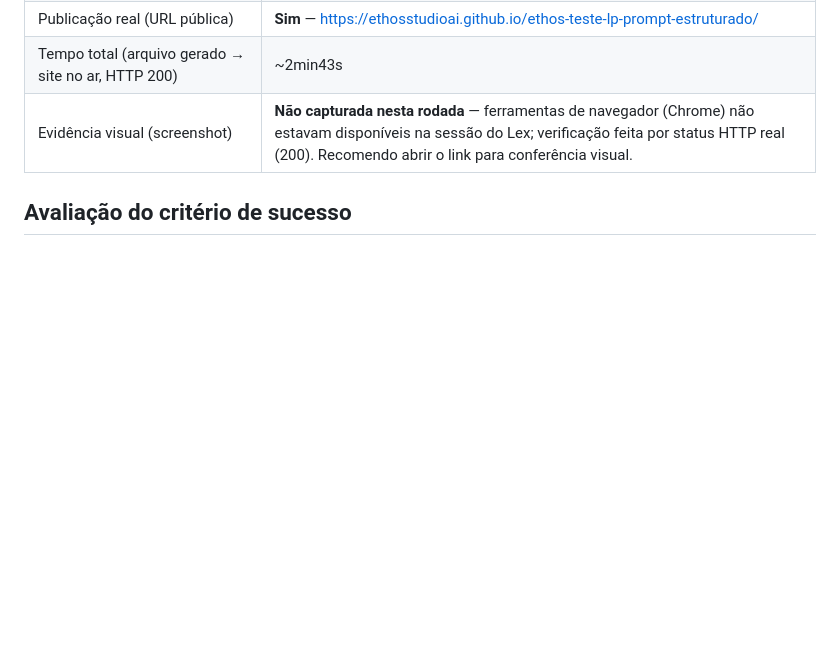
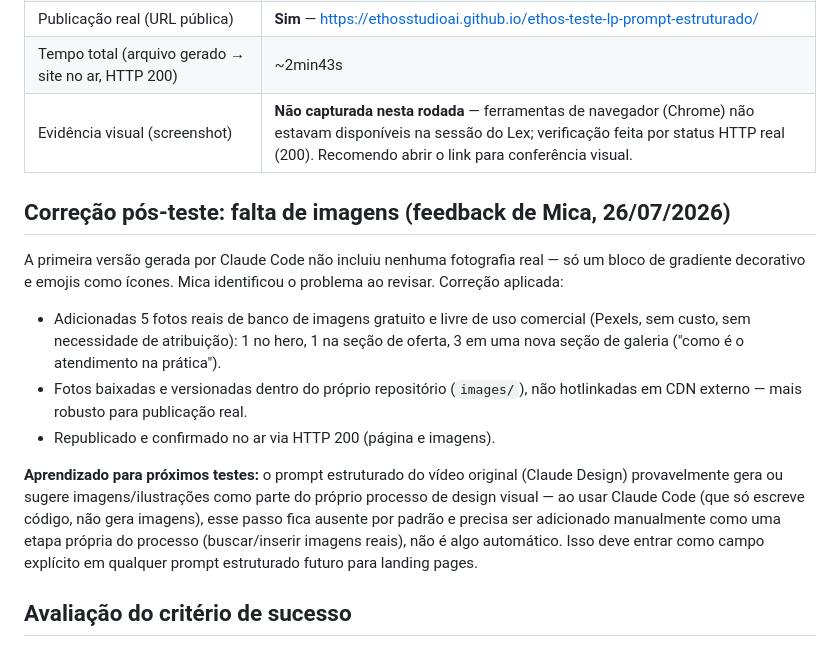
Before and after one commit to ethosstudioai/ethos-teste-lp-prompt-estruturado, a Markdown page: README.md, the part around the change. Drawn GitHub-style; blank space fills up the shorter version.

Commit message:
Documentar correção de falta de imagens

```diff
--- a/README.md
+++ b/README.md
@@ -31,6 +31,16 @@ Este teste usa GitHub Pages (grátis) porque é um **teste interno** da Ethos, s
 | Tempo total (arquivo gerado → site no ar, HTTP 200) | ~2min43s |
 | Evidência visual (screenshot) | **Não capturada nesta rodada** — ferramentas de navegador (Chrome) não estavam disponíveis na sessão do Lex; verificação feita por status HTTP real (200). Recomendo abrir o link para conferência visual. |
 
+## Correção pós-teste: falta de imagens (feedback de Mica, 26/07/2026)
+
+A primeira versão gerada por Claude Code não incluiu nenhuma fotografia real — só um bloco de gradiente decorativo e emojis como ícones. Mica identificou o problema ao revisar. Correção aplicada:
+
+- Adicionadas 5 fotos reais de banco de imagens gratuito e livre de uso comercial (Pexels, sem custo, sem necessidade de atribuição): 1 no hero, 1 na seção de oferta, 3 em uma nova seção de galeria ("como é o atendimento na prática").
+- Fotos baixadas e versionadas dentro do próprio repositório (`images/`), não hotlinkadas em CDN externo — mais robusto para publicação real.
+- Republicado e confirmado no ar via HTTP 200 (página e imagens).
+
+**Aprendizado para próximos testes:** o prompt estruturado do vídeo original (Claude Design) provavelmente gera ou sugere imagens/ilustrações como parte do próprio processo de design visual — ao usar Claude Code (que só escreve código, não gera imagens), esse passo fica ausente por padrão e precisa ser adicionado manualmente como uma etapa própria do processo (buscar/inserir imagens reais), não é algo automático. Isso deve entrar como campo explícito em qualquer prompt estruturado futuro para landing pages.
+
 ## Avaliação do critério de sucesso
 
 Critério (mesmo do teste anterior, adaptado): página gerada em uma passada, sem retrabalho manual, publicada de verdade, sem custo adicional, com a estrutura de seções completa do prompt do vídeo.
```
